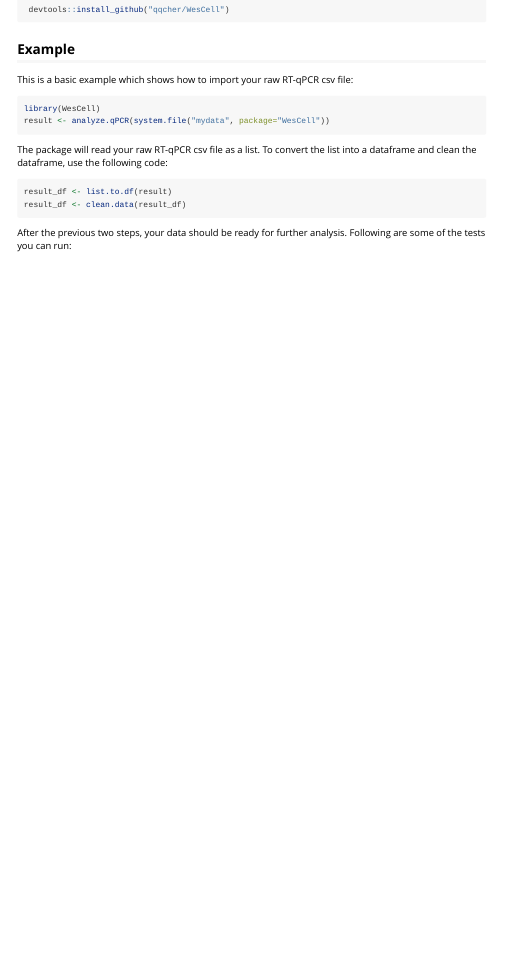
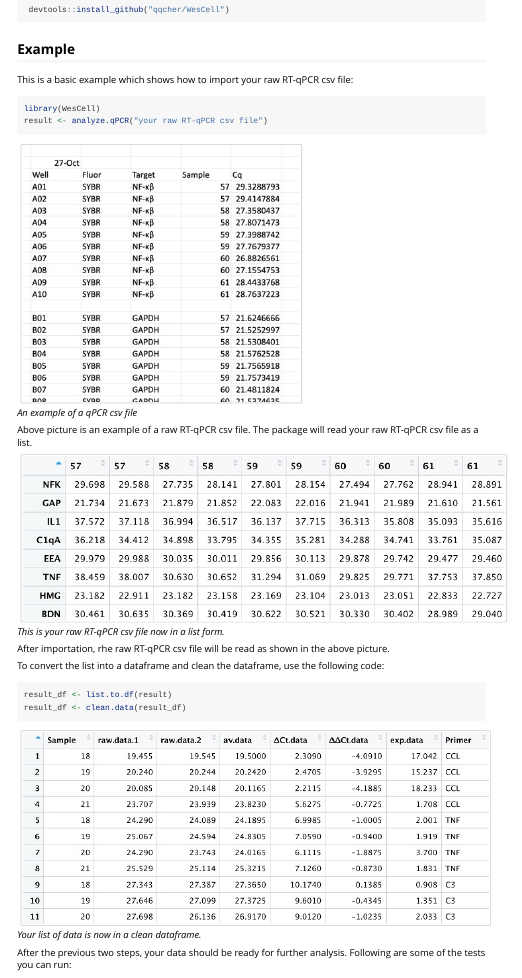
Before and after one commit to qqcher/WesCell2, an R Markdown document (vignettes/WesCell.Rmd): the page in a window 1100 px wide, from 730 px down. Rendered offline with R 4.5, knitr and Pandoc, with nearby package versions.

Commit message:
vignette

````diff
--- a/vignettes/WesCell.Rmd
+++ b/vignettes/WesCell.Rmd
@@ -39,16 +39,26 @@ This is a basic example which shows how to import your raw RT-qPCR csv file:
 
 ```{r, eval = FALSE}
 library(WesCell)
-result <- analyze.qPCR(system.file("mydata", package="WesCell"))
+result <- analyze.qPCR("your raw RT-qPCR csv file")
 ```
 
-The package will read your raw RT-qPCR csv file as a list. To convert the list into a dataframe and clean the dataframe, use the following code:
+![*An example of a qPCR csv file*](Result.jpg)
+
+  Above picture is an example of a raw RT-qPCR csv file. The package will read your raw RT-qPCR csv file as a list.
+
+![*This is your raw RT-qPCR csv file now in a list form.*](Result2.jpg)
+
+  After importation, rhe raw RT-qPCR csv file will be read as shown in the above picture.
+
+  To convert the list into a dataframe and clean the dataframe, use the following code:
 ```{r, eval = FALSE}
 result_df <- list.to.df(result)
 result_df <- clean.data(result_df)
 ```
 
-After the previous two steps, your data should be ready for further analysis. Following are some of the tests you can run:
+![*Your list of data is now in a clean dataframe.*](list.to.df.jpg)
+
+  After the previous two steps, your data should be ready for further analysis. Following are some of the tests you can run:
 
 ```{r, eval = FALSE}
 ## Willcoxon Test
````
Also changed, not shown: docs/pkgdown.yml, list.to.df.jpg (added), vignettes/Result.jpg (added), vignettes/Result2.jpg (added), vignettes/list.to.df.jpg (added), 6 other files.
